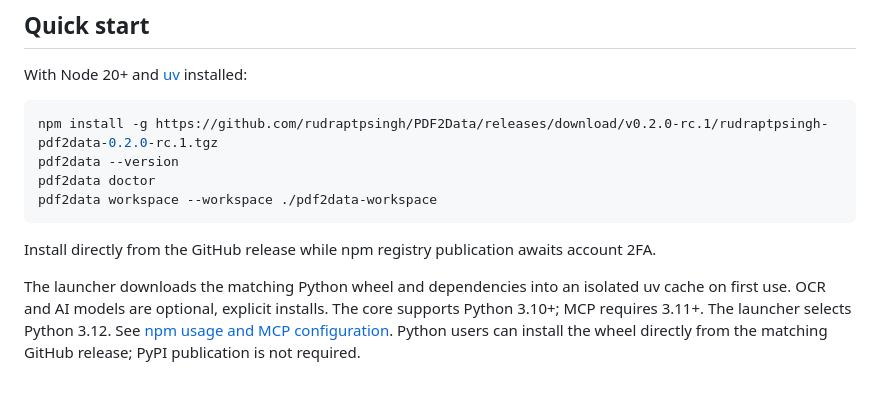
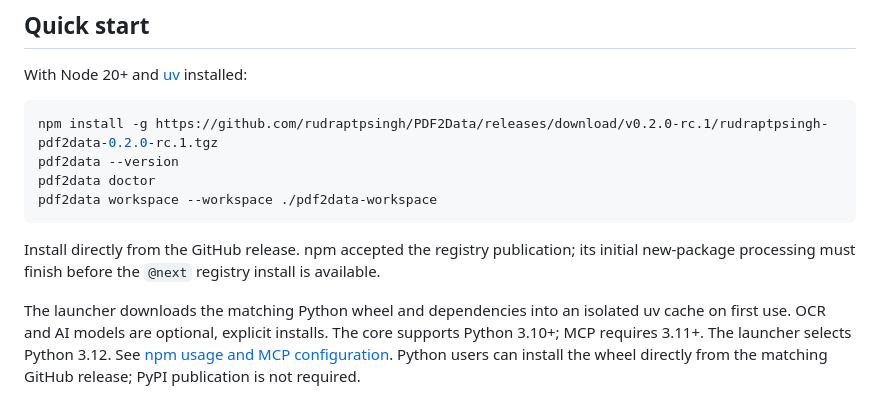
Before and after one commit to rudraptpsingh/PDF2Data, a Markdown page: README.md, the part around the change. GitHub-like rendering.

````diff
--- a/README.md
+++ b/README.md
@@ -13,7 +13,8 @@ pdf2data doctor
 pdf2data workspace --workspace ./pdf2data-workspace
 ```
 
-Install directly from the GitHub release while npm registry publication awaits account 2FA.
+Install directly from the GitHub release. npm accepted the registry publication;
+its initial new-package processing must finish before the `@next` registry install is available.
 
 The launcher downloads the matching Python wheel and dependencies into an isolated
 uv cache on first use. OCR and AI models are optional, explicit installs. The core
````
Also changed, not shown: docs/release-plan.md (+6 -3 lines).
